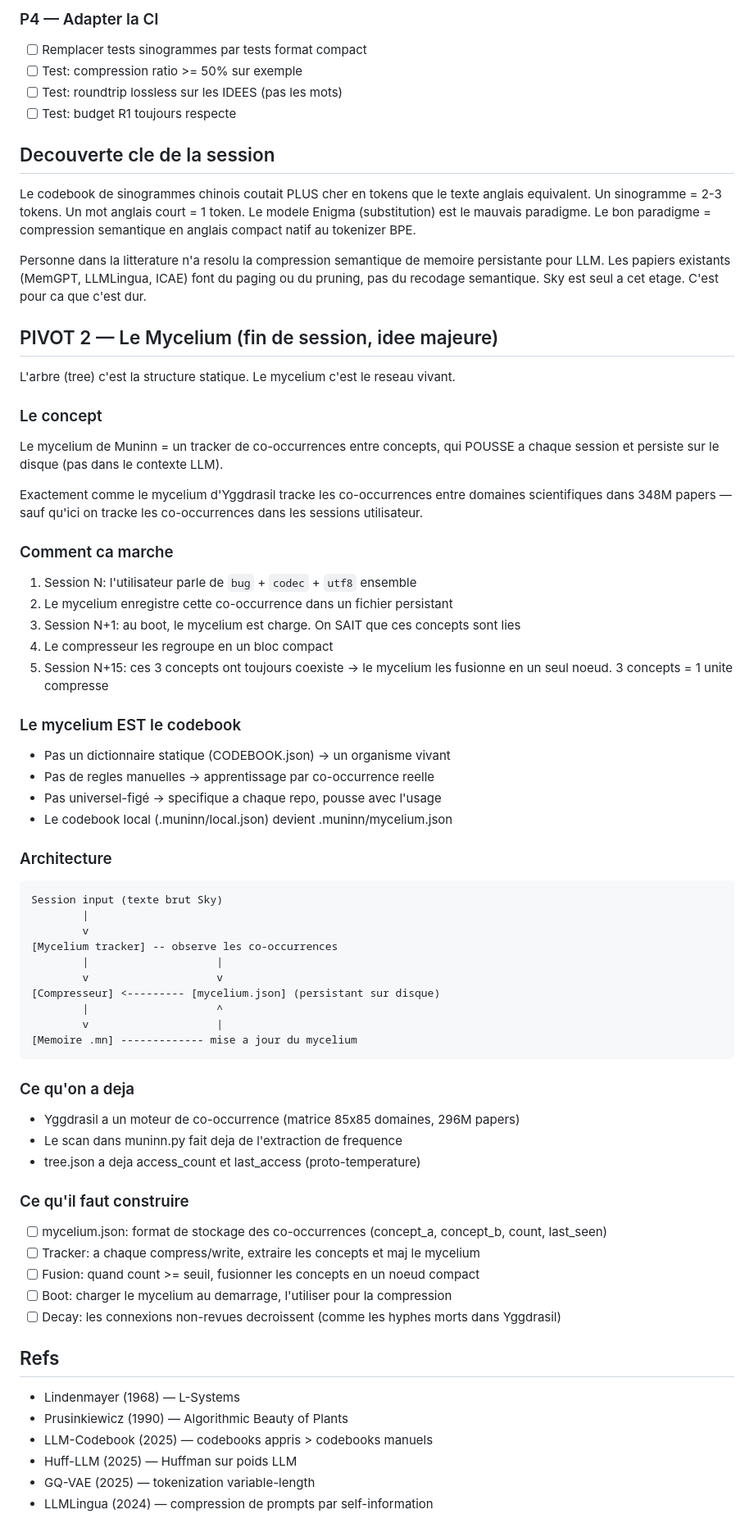
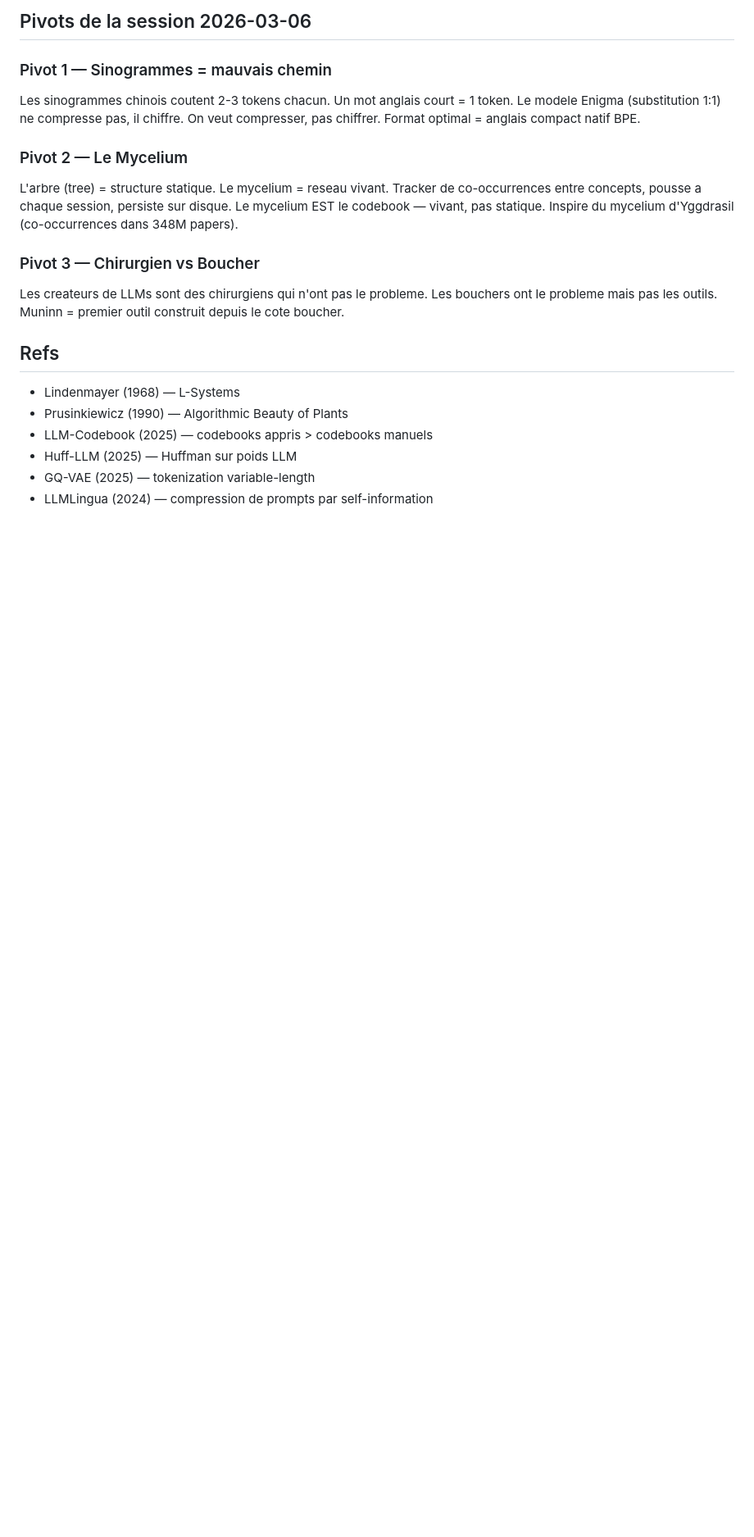
Before and after one commit to sky1241/MUNINN-, a Markdown page: WINTER_TREE.md, the part around one of its changes. Shown at 82% size. Drawn GitHub-style; blank space fills up the shorter version.

````diff
--- a/WINTER_TREE.md
+++ b/WINTER_TREE.md
@@ -65,72 +78,23 @@ Etat: 10 briques, 4 a poncer, 3 a virer, 3 OK
 
-### P4 — Adapter la CI
-- [ ] Remplacer tests sinogrammes par tests format compact
-- [ ] Test: compression ratio >= 50% sur exemple
-- [ ] Test: roundtrip lossless sur les IDEES (pas les mots)
-- [ ] Test: budget R1 toujours respecte
+## Pivots de la session 2026-03-06
 
-## Decouverte cle de la session
+### Pivot 1 — Sinogrammes = mauvais chemin
+Les sinogrammes chinois coutent 2-3 tokens chacun.
+Un mot anglais court = 1 token.
+Le modele Enigma (substitution 1:1) ne compresse pas, il chiffre.
+On veut compresser, pas chiffrer.
+Format optimal = anglais compact natif BPE.
 
-Le codebook de sinogrammes chinois coutait PLUS cher en tokens que le texte anglais equivalent.
-Un sinogramme = 2-3 tokens. Un mot anglais court = 1 token.
-Le modele Enigma (substitution) est le mauvais paradigme.
-Le bon paradigme = compression semantique en anglais compact natif au tokenizer BPE.
+### Pivot 2 — Le Mycelium
+L'arbre (tree) = structure statique. Le mycelium = reseau vivant.
+Tracker de co-occurrences entre concepts, pousse a chaque session,
+persiste sur disque. Le mycelium EST le codebook — vivant, pas statique.
+Inspire du mycelium d'Yggdrasil (co-occurrences dans 348M papers).
 
-Personne dans la litterature n'a resolu la compression semantique de memoire persistante pour LLM.
-Les papiers existants (MemGPT, LLMLingua, ICAE) font du paging ou du pruning, pas du recodage semantique.
-Sky est seul a cet etage. C'est pour ca que c'est dur.
-
-## PIVOT 2 — Le Mycelium (fin de session, idee majeure)
-
-L'arbre (tree) c'est la structure statique. Le mycelium c'est le reseau vivant.
-
-### Le concept
-Le mycelium de Muninn = un tracker de co-occurrences entre concepts, qui POUSSE
-a chaque session et persiste sur le disque (pas dans le contexte LLM).
-
-Exactement comme le mycelium d'Yggdrasil tracke les co-occurrences entre domaines
-scientifiques dans 348M papers — sauf qu'ici on tracke les co-occurrences dans
-les sessions utilisateur.
-
-### Comment ca marche
-1. Session N: l'utilisateur parle de `bug` + `codec` + `utf8` ensemble
-2. Le mycelium enregistre cette co-occurrence dans un fichier persistant
-3. Session N+1: au boot, le mycelium est charge. On SAIT que ces concepts sont lies
-4. Le compresseur les regroupe en un bloc compact
-5. Session N+15: ces 3 concepts ont toujours coexiste -> le mycelium les fusionne
-   en un seul noeud. 3 concepts = 1 unite compresse
-
-### Le mycelium EST le codebook
-- Pas un dictionnaire statique (CODEBOOK.json) -> un organisme vivant
-- Pas de regles manuelles -> apprentissage par co-occurrence reelle
-- Pas universel-figé -> specifique a chaque repo, pousse avec l'usage
-- Le codebook local (.muninn/local.json) devient .muninn/mycelium.json
-
-### Architecture
-```
-Session input (texte brut Sky)
-        |
-        v
-[Mycelium tracker] -- observe les co-occurrences
-        |                    |
-        v                    v
-[Compresseur] <--------- [mycelium.json] (persistant sur disque)
-        |                    ^
-        v                    |
-[Memoire .mn] ------------- mise a jour du mycelium
-```
-
-### Ce qu'on a deja
-- Yggdrasil a un moteur de co-occurrence (matrice 85x85 domaines, 296M papers)
-- Le scan dans muninn.py fait deja de l'extraction de frequence
-- tree.json a deja access_count et last_access (proto-temperature)
-
-### Ce qu'il faut construire
-- [ ] mycelium.json: format de stockage des co-occurrences (concept_a, concept_b, count, last_seen)
-- [ ] Tracker: a chaque compress/write, extraire les concepts et maj le mycelium
-- [ ] Fusion: quand count >= seuil, fusionner les concepts en un noeud compact
-- [ ] Boot: charger le mycelium au demarrage, l'utiliser pour la compression
-- [ ] Decay: les connexions non-revues decroissent (comme les hyphes morts dans Yggdrasil)
+### Pivot 3 — Chirurgien vs Boucher
+Les createurs de LLMs sont des chirurgiens qui n'ont pas le probleme.
+Les bouchers ont le probleme mais pas les outils.
+Muninn = premier outil construit depuis le cote boucher.
 
 ## Refs
 - Lindenmayer (1968) — L-Systems
````
Also changed, not shown: other parts of WINTER_TREE.md (+44 -31 lines).
